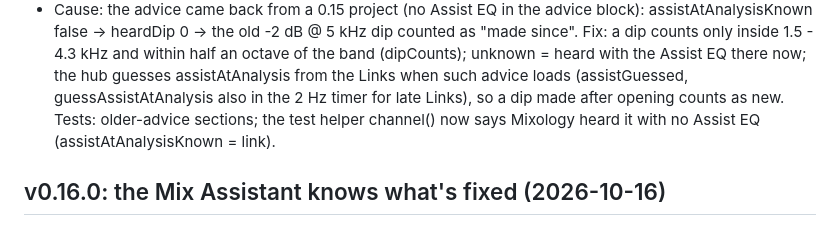
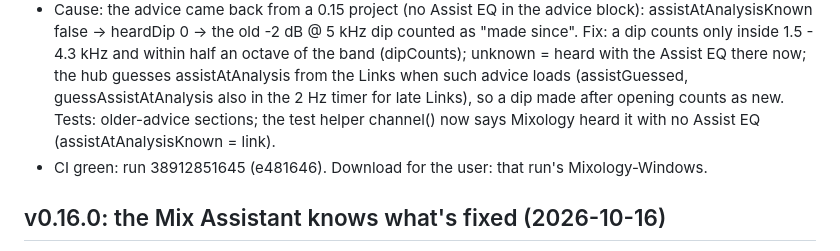
Before and after one commit to DK7602/Mixology, a Markdown page: claude/RESUME-HERE.md, the part around the change. Drawn GitHub-style.

Commit message:
Notes: v0.16.1 CI green
Co-Authored-By: Claude Opus 5.5 <noreply@anthropic.com>
Claude-Session: https://claude.ai/code/session_01Cp2bTanAjUEr8bhhaBADyE

```diff
--- a/claude/RESUME-HERE.md
+++ b/claude/RESUME-HERE.md
@@ -45,6 +45,7 @@ sends higher-resolution art, re-run it.
   assistAtAnalysis from the Links when such advice loads (assistGuessed, guessAssistAtAnalysis also in the 2 Hz
   timer for late Links), so a dip made after opening counts as new. Tests: older-advice sections; the test helper
   channel() now says Mixology heard it with no Assist EQ (assistAtAnalysisKnown = link).
+- CI green: run 38912851645 (e481646). Download for the user: that run's Mixology-Windows.
 
 ## v0.16.0: the Mix Assistant knows what's fixed (2026-10-16)
 - User (screenshots: point "Instruments cover the vocal's words" on 'Hats - Verse', Vocal Pocket "Nothing to change:
```
